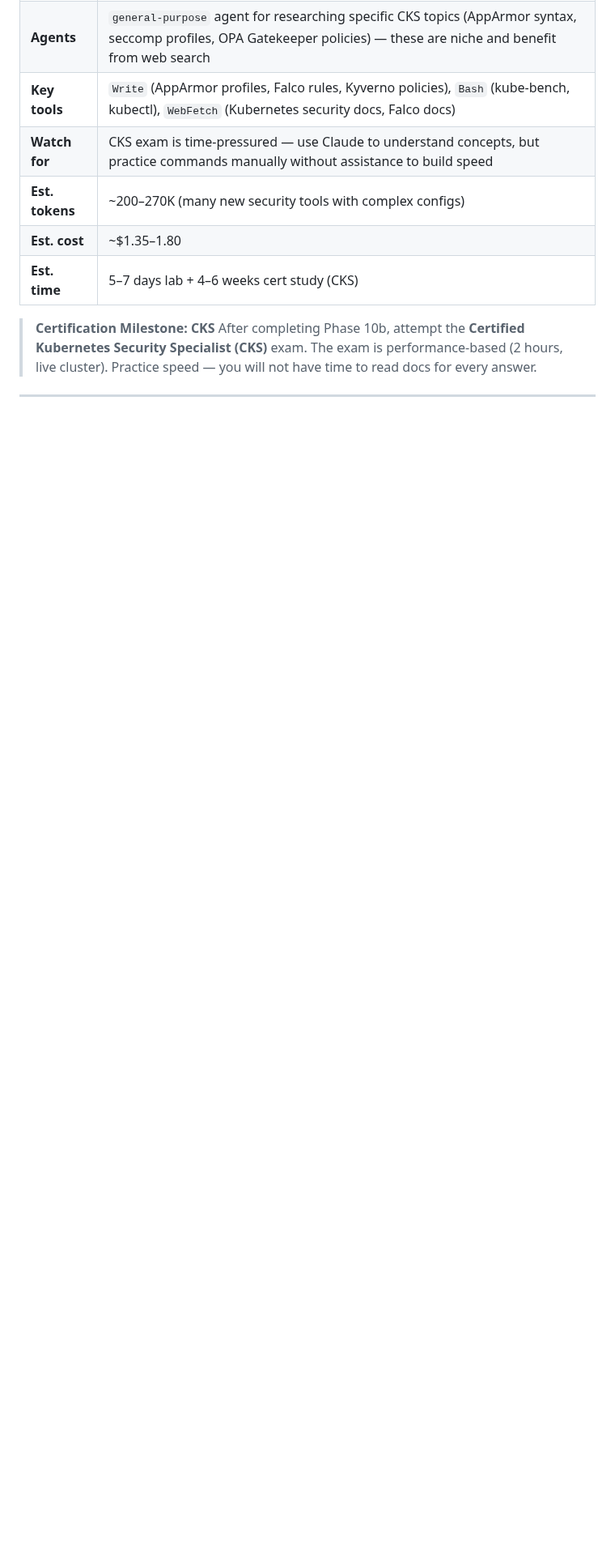
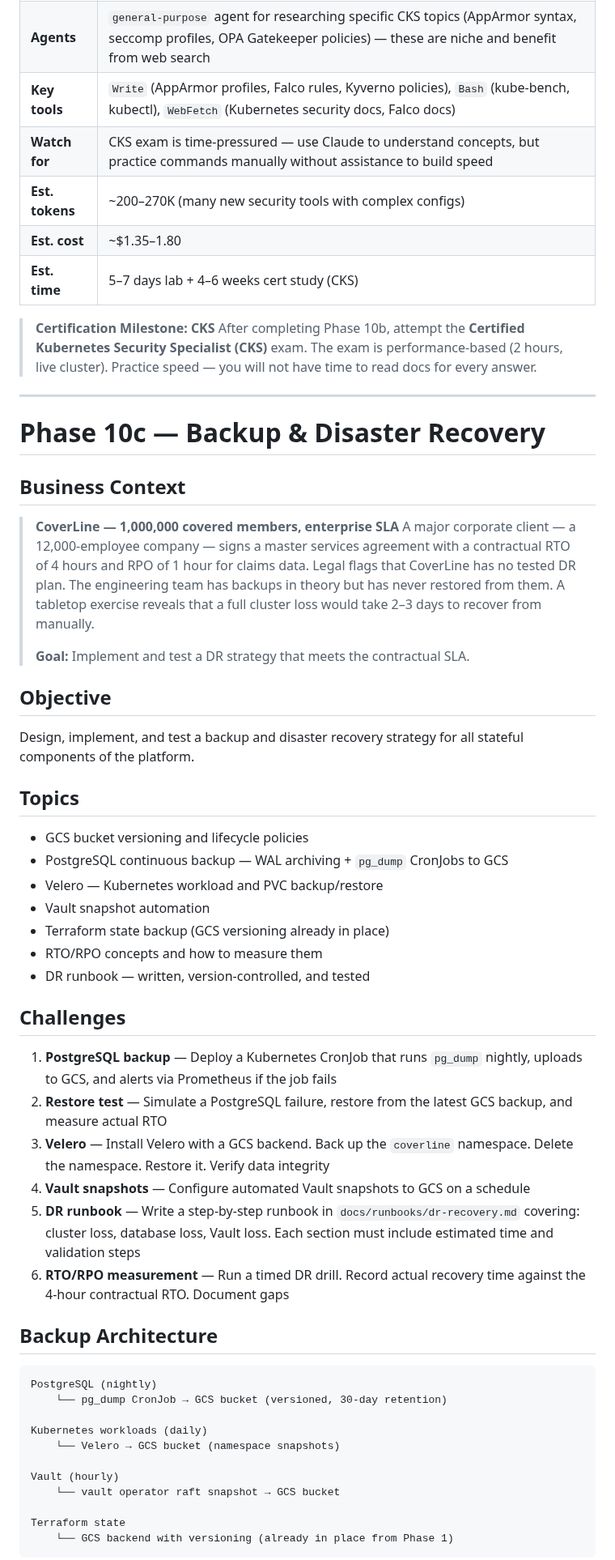
Before and after one commit to wb-platform-engineering-lab/platform-engineering-lab-gke, a Markdown page: roadmap.md, the part around one of its changes. Shown at 81% size. Rendered like a GitHub page; blank space fills up the shorter version.

````diff
--- a/roadmap.md
+++ b/roadmap.md
@@ -804,3 +807,51 @@ Cover all six CKS exam domains with hands-on challenges. Requires CKA certificat
 
 ---
 
+# Phase 10c — Backup & Disaster Recovery
+
+## Business Context
+
+> **CoverLine — 1,000,000 covered members, enterprise SLA**
+> A major corporate client — a 12,000-employee company — signs a master services agreement with a contractual RTO of 4 hours and RPO of 1 hour for claims data. Legal flags that CoverLine has no tested DR plan. The engineering team has backups in theory but has never restored from them. A tabletop exercise reveals that a full cluster loss would take 2–3 days to recover from manually.
+>
+> **Goal:** Implement and test a DR strategy that meets the contractual SLA.
+
+## Objective
+
+Design, implement, and test a backup and disaster recovery strategy for all stateful components of the platform.
+
+## Topics
+
+* GCS bucket versioning and lifecycle policies
+* PostgreSQL continuous backup — WAL archiving + `pg_dump` CronJobs to GCS
+* Velero — Kubernetes workload and PVC backup/restore
+* Vault snapshot automation
+* Terraform state backup (GCS versioning already in place)
+* RTO/RPO concepts and how to measure them
+* DR runbook — written, version-controlled, and tested
+
+## Challenges
+
+1. **PostgreSQL backup** — Deploy a Kubernetes CronJob that runs `pg_dump` nightly, uploads to GCS, and alerts via Prometheus if the job fails
+2. **Restore test** — Simulate a PostgreSQL failure, restore from the latest GCS backup, and measure actual RTO
+3. **Velero** — Install Velero with a GCS backend. Back up the `coverline` namespace. Delete the namespace. Restore it. Verify data integrity
+4. **Vault snapshots** — Configure automated Vault snapshots to GCS on a schedule
+5. **DR runbook** — Write a step-by-step runbook in `docs/runbooks/dr-recovery.md` covering: cluster loss, database loss, Vault loss. Each section must include estimated time and validation steps
+6. **RTO/RPO measurement** — Run a timed DR drill. Record actual recovery time against the 4-hour contractual RTO. Document gaps
+
+## Backup Architecture
+
+```
+PostgreSQL (nightly)
+    └── pg_dump CronJob → GCS bucket (versioned, 30-day retention)
+
+Kubernetes workloads (daily)
+    └── Velero → GCS bucket (namespace snapshots)
+
+Vault (hourly)
+    └── vault operator raft snapshot → GCS bucket
+
+Terraform state
+    └── GCS backend with versioning (already in place from Phase 1)
+```
+
````
Also changed, not shown: other parts of roadmap.md (+40 -1 lines), README.md (+3 -1 lines).
